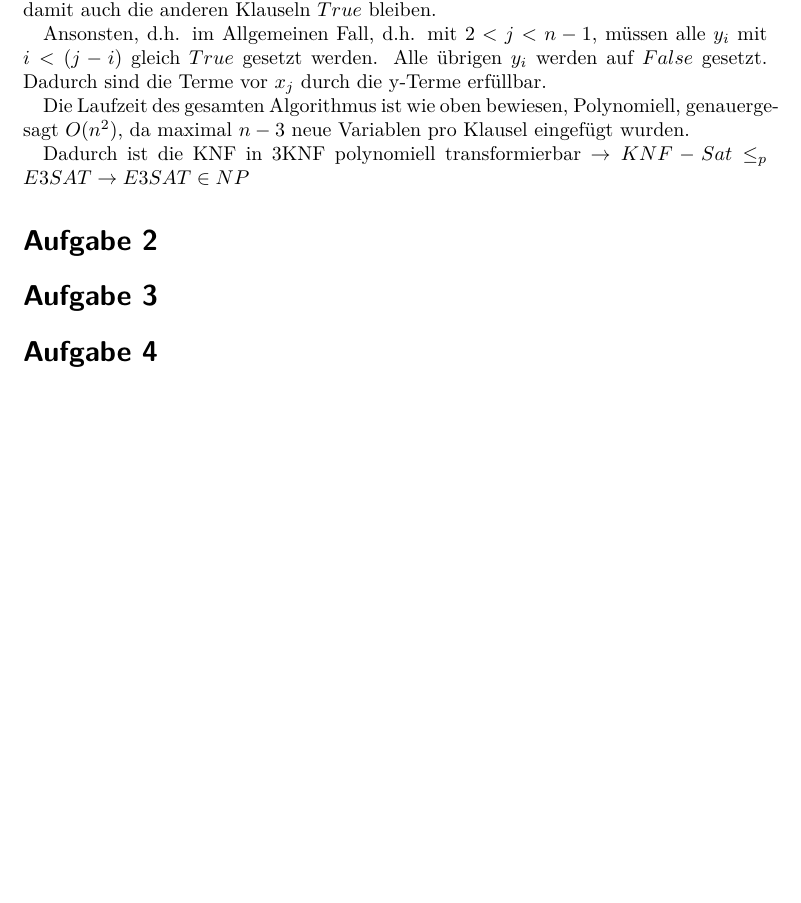
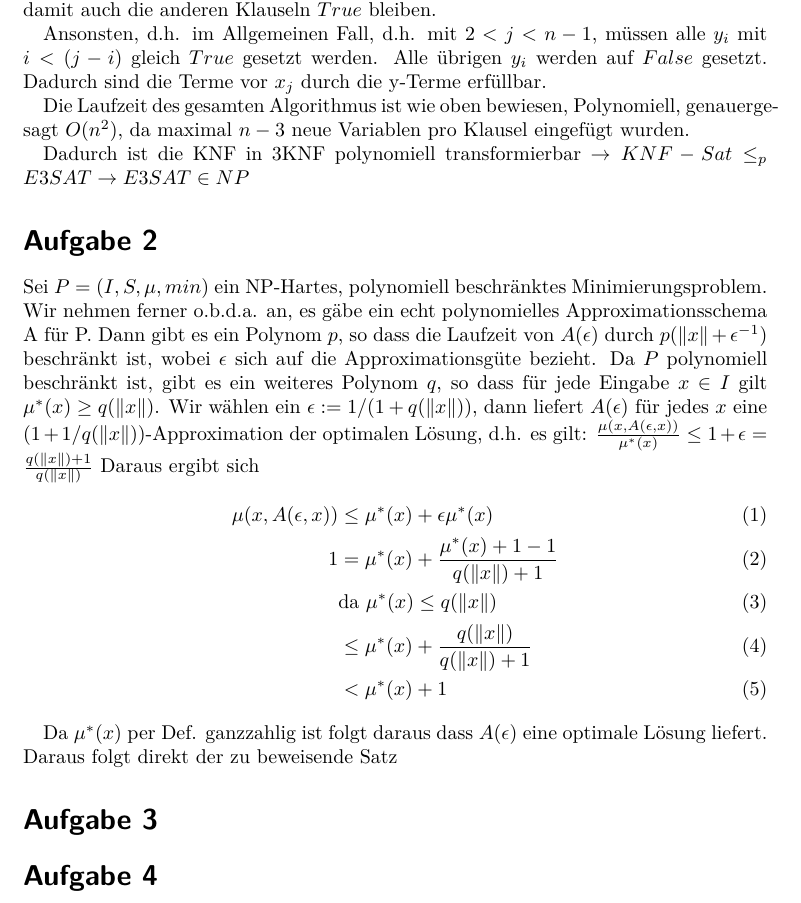
Before and after one commit to ulikoehler/Algo2, a LaTeX document (3/Blatt3.tex): part of page 2 of 2, cut so that both start at the same text, the shorter picture padded with empty space. Compiled offline with pdfLaTeX.

Commit message:
Aufgabe 2

```diff
--- a/3/Blatt3.tex
+++ b/3/Blatt3.tex
@@ -1,4 +1,4 @@
-\documentclass[a4paper,10pt,oneside,leqno]{scrartcl}
+\documentclass[a4paper,10pt,oneside,reqno]{scrartcl}
 \usepackage[utf8]{inputenc}
 \usepackage{listingsutf8}
 \usepackage[pdftex]{graphicx}
@@ -93,7 +93,18 @@ Die Laufzeit des gesamten Algorithmus ist wie oben bewiesen, Polynomiell, genaue
 Dadurch ist die KNF in 3KNF polynomiell transformierbar $\rightarrow KNF-Sat \leq_p E3SAT \rightarrow E3SAT \in NP$
 
 \section*{Aufgabe 2}%U
+Sei $P = (I, S, \mu, min)$ ein $\mathrm{NP}$-Hartes, polynomiell beschränktes Minimierungsproblem. Wir nehmen ferner o.b.d.a. an, es gäbe ein echt polynomielles Approximationsschema A für P. Dann gibt es ein Polynom $p$, so dass die Laufzeit von $A(\epsilon)$ durch $p(\lVert x \rVert + \epsilon^{-1})$ beschränkt ist, wobei $\epsilon$ sich auf die Approximationsgüte bezieht. Da $P$ polynomiell beschränkt ist, gibt es ein weiteres Polynom $q$, so dass für jede Eingabe $x\in I$ gilt $\mu^*(x) \geq q(\lVert x \rVert)$. Wir wählen ein $\epsilon := 1/(1+q(\lVert x\rVert))$, dann liefert $A(\epsilon)$ für jedes $x$ eine $(1 + 1/q(\lVert x\rVert))$-Approximation der optimalen
+Lösung, d.h. es gilt:
+$\frac{\mu(x,A(\epsilon,x))}{\mu^*(x)} \leq 1 + \epsilon = \frac{q(\lVert x\rVert) + 1}{q(\lVert x\rVert)}$
+Daraus ergibt sich \begin{align}
+              \mu(x,A(\epsilon,x)) &\leq \mu^*(x) + \epsilon\mu^*(x) \\1
+              & = \mu^*(x) + \frac{\mu^*(x) + 1 - 1}{q(\lVert x\rVert) + 1} \\
+              & \text{da } \mu^*(x) \leq q(\lVert x\rVert) \\
+              & \leq \mu^*(x) + \frac{q(\lVert x\rVert)}{q(\lVert x\rVert) + 1} \\
+              & < \mu^*(x) + 1
+             \end{align}
 
+Da $\mu^*(x)$ per Def. ganzzahlig ist folgt daraus dass $A(\epsilon)$ eine optimale Lösung liefert. Daraus folgt direkt der zu beweisende Satz
 \section*{Aufgabe 3}%T
 
 \section*{Aufgabe 4}%T
```
